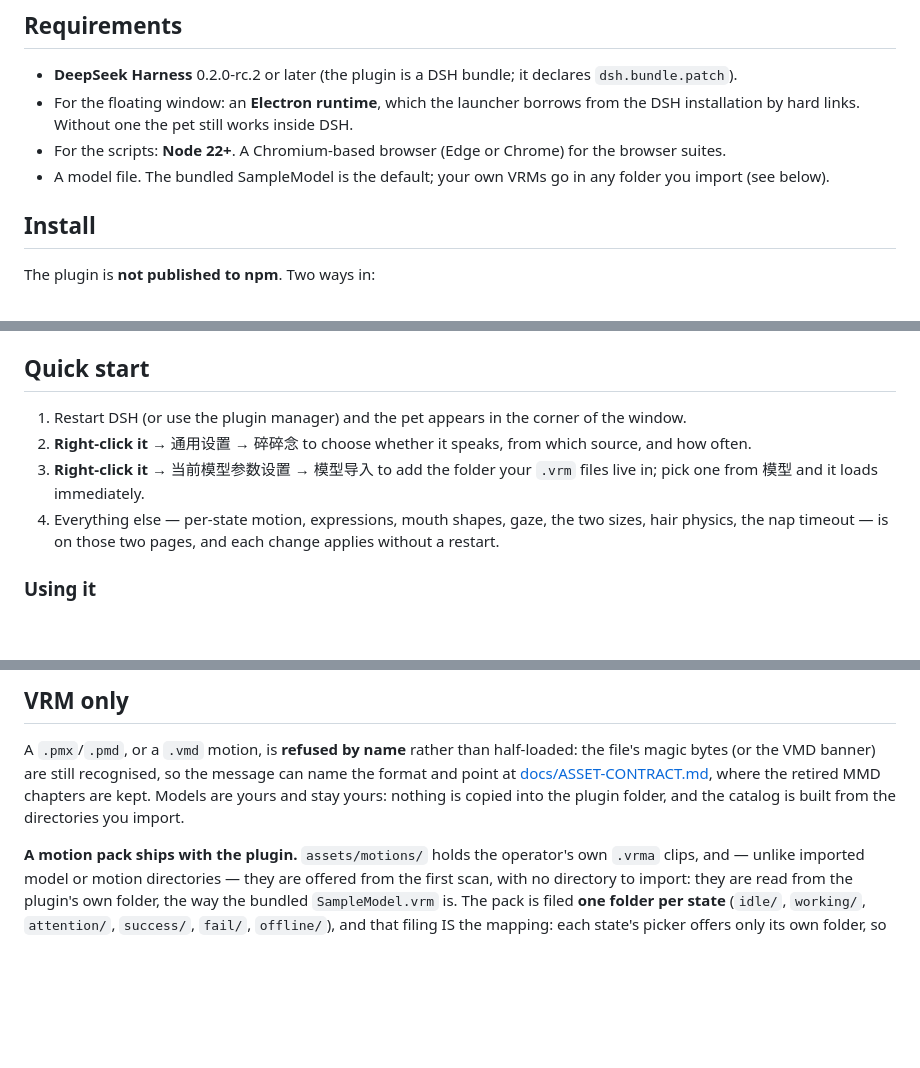
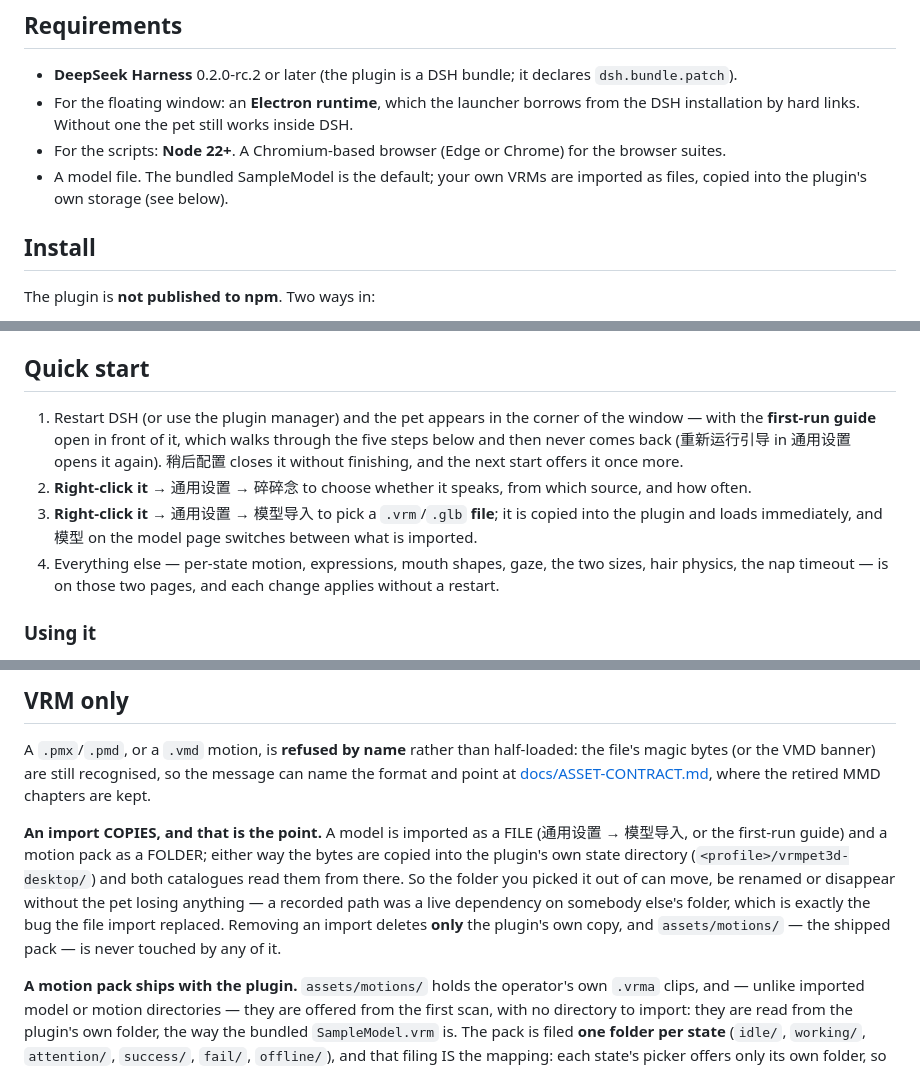
Before and after one commit to drliuhuan/dsh-plugin-vrmpet3d, a Markdown page: README.md, 3 parts joined by grey strips. Rendered like a GitHub page; blank space fills up the shorter version.

Commit message:
README: the first-run guide, and imports that copy rather than point

```diff
--- a/README.md
+++ b/README.md
@@ -37,7 +38,8 @@ retired MMD chapters.
 * For the floating window: an **Electron runtime**, which the launcher borrows from the DSH installation by hard
   links. Without one the pet still works inside DSH.
 * For the scripts: **Node 22+**. A Chromium-based browser (Edge or Chrome) for the browser suites.
-* A model file. The bundled SampleModel is the default; your own VRMs go in any folder you import (see below).
+* A model file. The bundled SampleModel is the default; your own VRMs are imported as files, copied into the
+  plugin's own storage (see below).
 
 ## Install
 
@@ -73,10 +75,12 @@ through the plugin manager, which reverses the same three changes.
 
 ## Quick start
 
-1. Restart DSH (or use the plugin manager) and the pet appears in the corner of the window.
+1. Restart DSH (or use the plugin manager) and the pet appears in the corner of the window — with the **first-run
+   guide** open in front of it, which walks through the five steps below and then never comes back (重新运行引导 in
+   通用设置 opens it again). 稍后配置 closes it without finishing, and the next start offers it once more.
 2. **Right-click it** → 通用设置 → 碎碎念 to choose whether it speaks, from which source, and how often.
-3. **Right-click it** → 当前模型参数设置 → 模型导入 to add the folder your `.vrm` files live in; pick one from
-   模型 and it loads immediately.
+3. **Right-click it** → 通用设置 → 模型导入 to pick a `.vrm`/`.glb` **file**; it is copied into the plugin and loads
+   immediately, and 模型 on the model page switches between what is imported.
 4. Everything else — per-state motion, expressions, mouth shapes, gaze, the two sizes, hair physics, the nap
    timeout — is on those two pages, and each change applies without a restart.
 
@@ -97,8 +101,14 @@ through the plugin manager, which reverses the same three changes.
 
 A `.pmx`/`.pmd`, or a `.vmd` motion, is **refused by name** rather than half-loaded: the file's magic bytes (or the
 VMD banner) are still recognised, so the message can name the format and point at
-[docs/ASSET-CONTRACT.md](docs/ASSET-CONTRACT.md), where the retired MMD chapters are kept. Models are yours and stay
-yours: nothing is copied into the plugin folder, and the catalog is built from the directories you import.
+[docs/ASSET-CONTRACT.md](docs/ASSET-CONTRACT.md), where the retired MMD chapters are kept.
+
+**An import COPIES, and that is the point.** A model is imported as a FILE (通用设置 → 模型导入, or the first-run
+guide) and a motion pack as a FOLDER; either way the bytes are copied into the plugin's own state directory
+(`<profile>/vrmpet3d-desktop/`) and both catalogues read them from there. So the folder you picked it out of can move,
+be renamed or disappear without the pet losing anything — a recorded path was a live dependency on somebody else's
+folder, which is exactly the bug the file import replaced. Removing an import deletes **only** the plugin's own copy,
+and `assets/motions/` — the shipped pack — is never touched by any of it.
 
 **A motion pack ships with the plugin.** `assets/motions/` holds the operator's own `.vrma` clips, and — unlike
 imported model or motion directories — they are offered from the first scan, with no directory to import: they
```
Also changed, not shown: other parts of README.md (+1 -0 lines).
